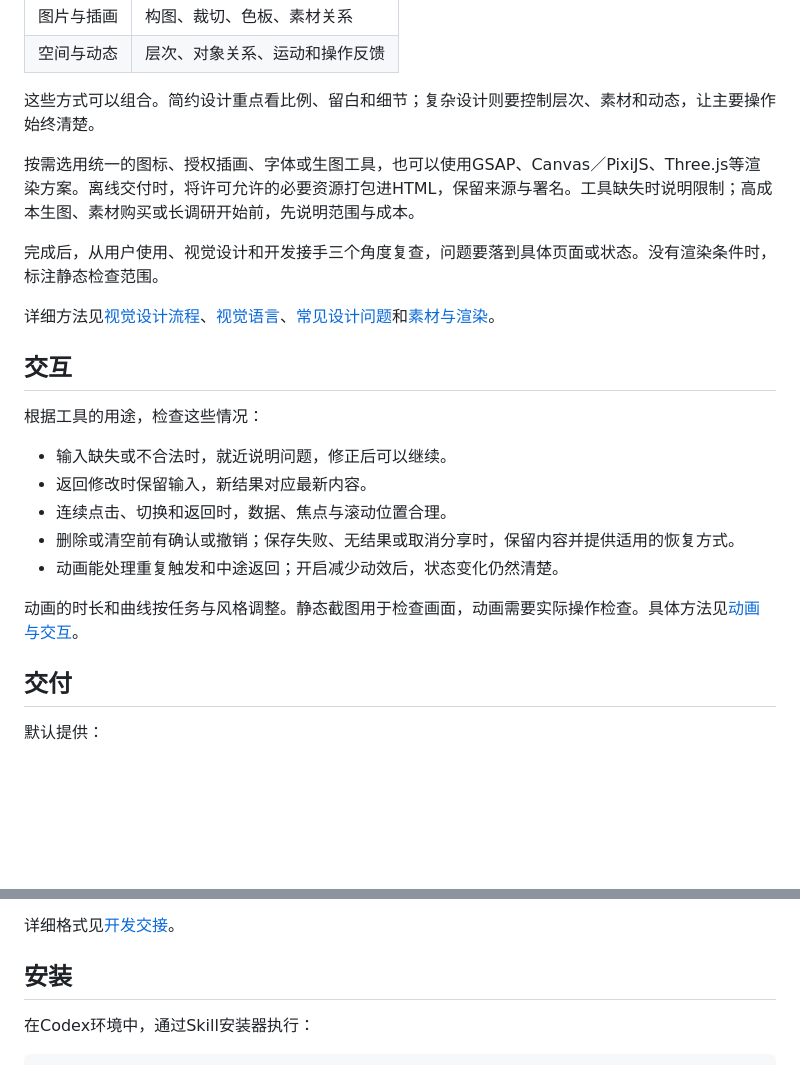
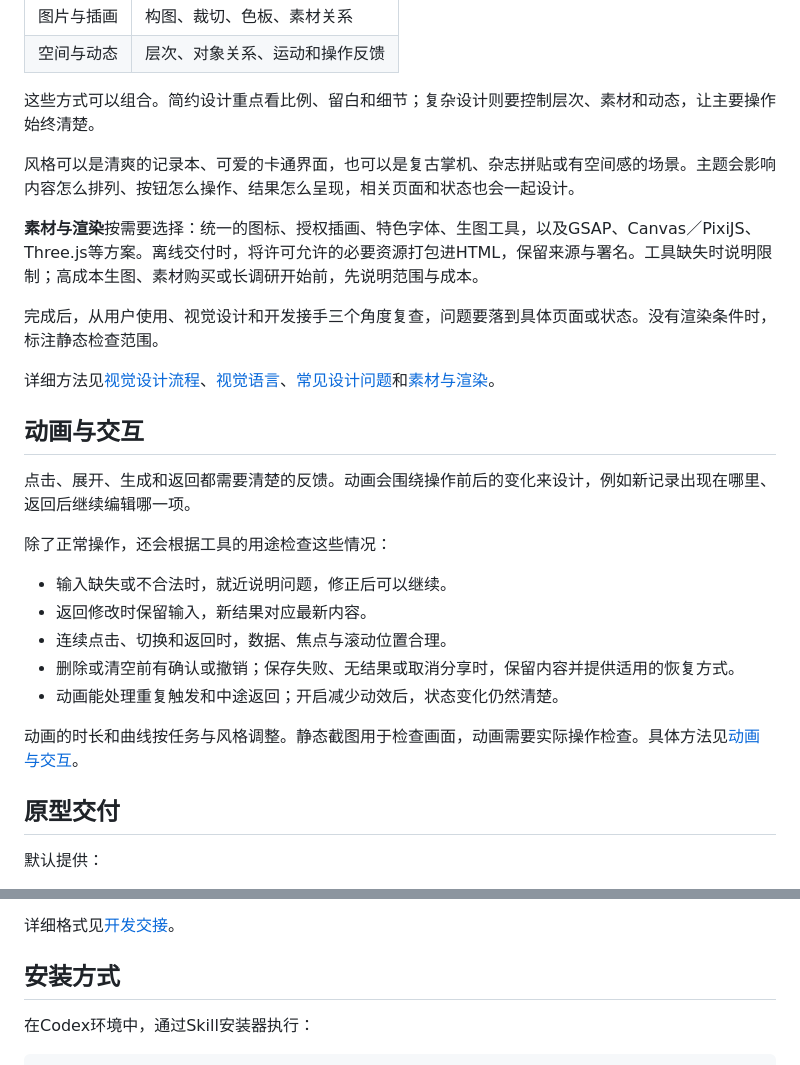
Before and after one commit to Surge-Dan/small-tool-design-workshop, a Markdown page: README.md, 2 parts joined by grey strips. GitHub-like rendering; blank space fills up the shorter version.

```diff
--- a/README.md
+++ b/README.md
@@ -49,15 +53,19 @@
 
 这些方式可以组合。简约设计重点看比例、留白和细节；复杂设计则要控制层次、素材和动态，让主要操作始终清楚。
 
-按需选用统一的图标、授权插画、字体或生图工具，也可以使用GSAP、Canvas／PixiJS、Three.js等渲染方案。离线交付时，将许可允许的必要资源打包进HTML，保留来源与署名。工具缺失时说明限制；高成本生图、素材购买或长调研开始前，先说明范围与成本。
+风格可以是清爽的记录本、可爱的卡通界面，也可以是复古掌机、杂志拼贴或有空间感的场景。主题会影响内容怎么排列、按钮怎么操作、结果怎么呈现，相关页面和状态也会一起设计。
+
+**素材与渲染**按需要选择：统一的图标、授权插画、特色字体、生图工具，以及GSAP、Canvas／PixiJS、Three.js等方案。离线交付时，将许可允许的必要资源打包进HTML，保留来源与署名。工具缺失时说明限制；高成本生图、素材购买或长调研开始前，先说明范围与成本。
 
 完成后，从用户使用、视觉设计和开发接手三个角度复查，问题要落到具体页面或状态。没有渲染条件时，标注静态检查范围。
 
 详细方法见[视觉设计流程](references/visual-sop.md)、[视觉语言](references/visual-language.md)、[常见设计问题](references/anti-ai-slop.md)和[素材与渲染](references/visual-resources.md)。
 
-## 交互
+## 动画与交互
 
-根据工具的用途，检查这些情况：
+点击、展开、生成和返回都需要清楚的反馈。动画会围绕操作前后的变化来设计，例如新记录出现在哪里、返回后继续编辑哪一项。
+
+除了正常操作，还会根据工具的用途检查这些情况：
 
 - 输入缺失或不合法时，就近说明问题，修正后可以继续。
 - 返回修改时保留输入，新结果对应最新内容。
@@ -67,7 +75,7 @@
 
 动画的时长和曲线按任务与风格调整。静态截图用于检查画面，动画需要实际操作检查。具体方法见[动画与交互](references/motion-and-interaction.md)。
 
-## 交付
+## 原型交付
 
 默认提供：
 
@@ -104,7 +112,7 @@
 
 详细格式见[开发交接](references/developer-handoff.md)。
 
-## 安装
+## 安装方式
 
 在Codex环境中，通过Skill安装器执行：
 
```
Also changed, not shown: other parts of README.md (+21 -15 lines).
